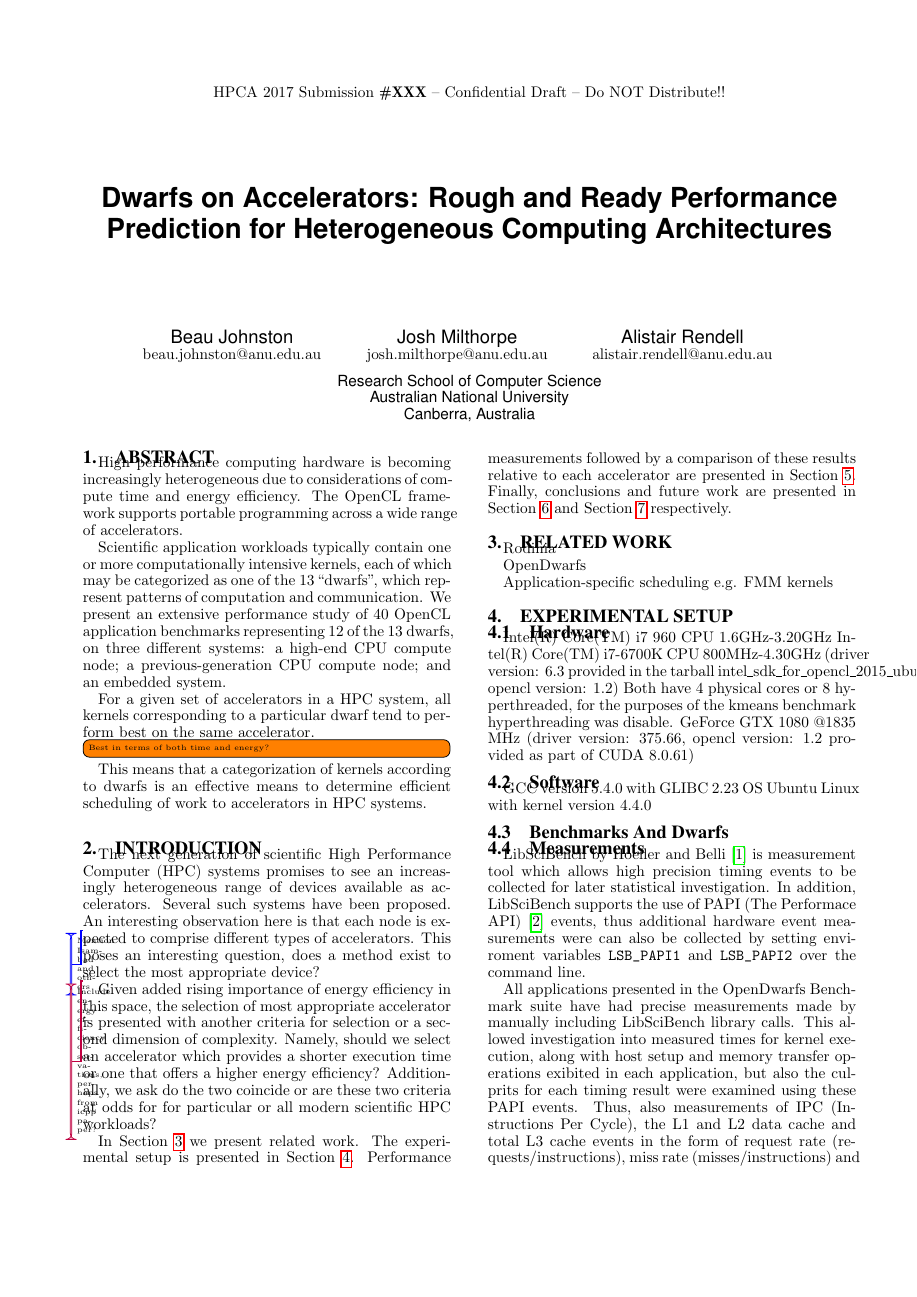
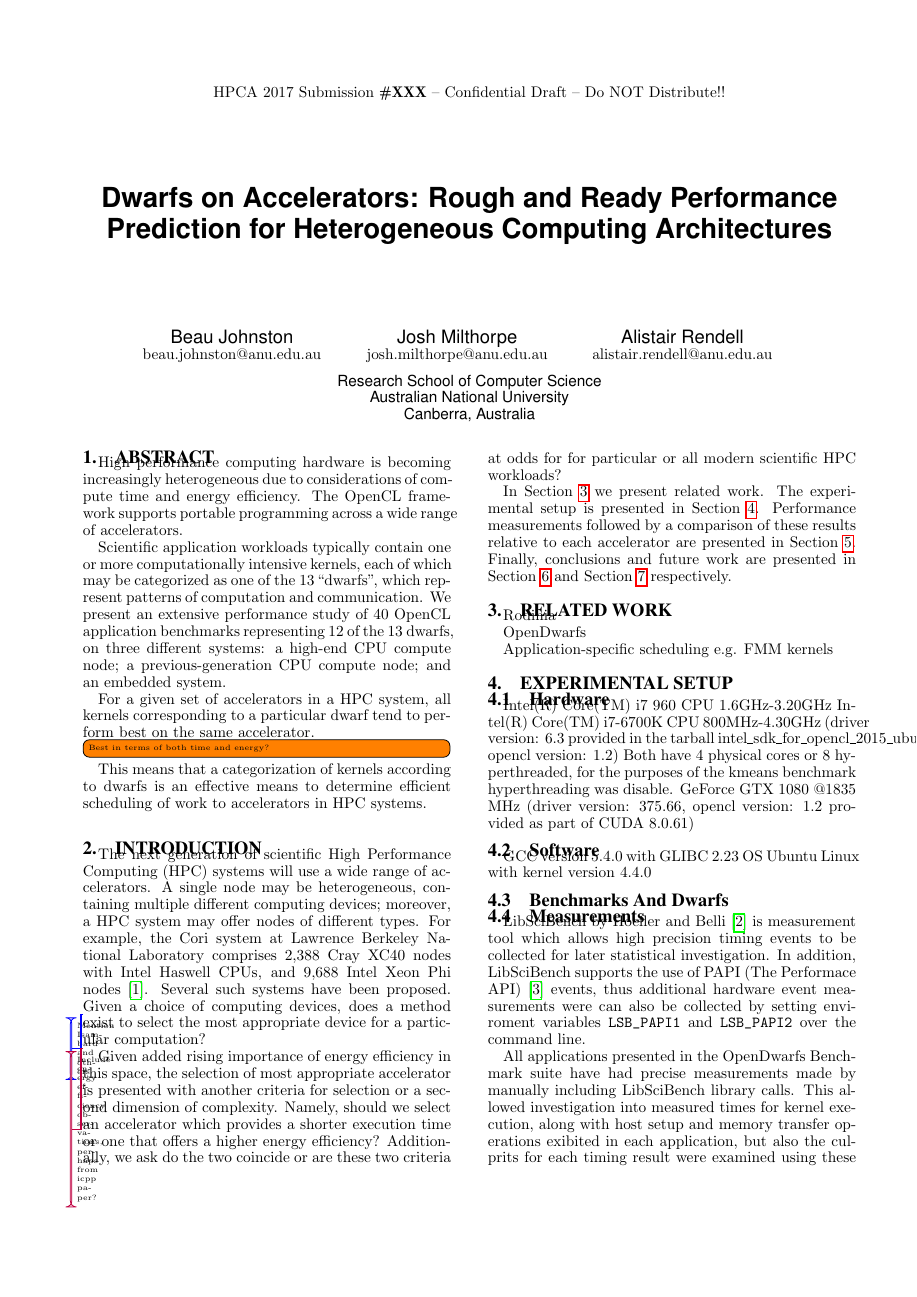
Before and after one commit to BeauJoh/Benchmarking-bioinformatics-workloads-and-exploring-suitability-for-heterogeneous-HPC-artefact, a LaTeX paper (document.tex, which reads introduction/introduction.tex): page 1 of 3. Compiled offline with pdfLaTeX.

Commit message:
mention Cori - different kinds of nodes

```diff
--- a/introduction/introduction.tex
+++ b/introduction/introduction.tex
@@ -1,10 +1,11 @@
 \documentclass[../document.tex]{subfiles}
 \begin{document}\label{sec:introduction}
 
-The next generation of scientific High Performance Computer (HPC) systems promises to see an increasingly heterogeneous range of devices available as accelerators.
-Several such systems have been proposed. \change{Mention Isambad and others}
-An interesting observation here is that each node is expected to comprise different types of accelerators.
-This poses an interesting question, does a method exist to select the most appropriate device?
+The next generation of scientific High Performance Computing (HPC) systems will use a wide range of accelerators.
+A single node may be heterogeneous, containing multiple different computing devices; moreover, a HPC system may offer nodes of different types.
+For example, the Cori system at Lawrence Berkeley National Laboratory comprises 2,388 Cray XC40 nodes with Intel Haswell CPUs, and 9,688 Intel Xeon Phi nodes~\cite{declerck2016cori}.
+Several such systems have been proposed. \change{Mention Isambard and others}
+Given a choice of computing devices, does a method exist to select the most appropriate device for a particular computation?
 
 \improvement{Include energy efficiency observations, perhaps from icpp paper?}
 
```
Also changed, not shown: bibliography/bibliography.bib (+8 -0 lines).
